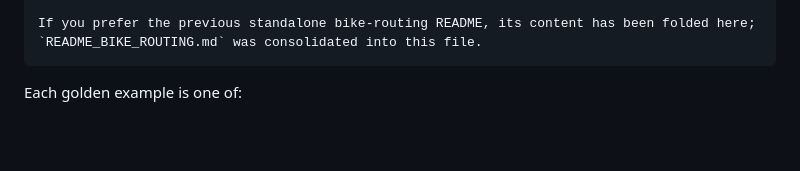
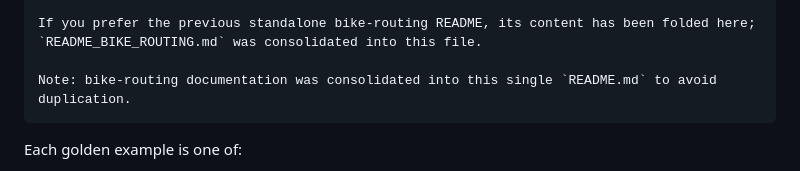
Before and after one commit to SNaveenMathew/real_estate_app_v1, a Markdown page: README.md, the part around the change. Rendered like a GitHub page; blank space fills up the shorter version.

Commit message:
docs: note consolidation of bike-routing README into README.md

````diff
--- a/README.md
+++ b/README.md
@@ -447,6 +447,8 @@ These utility scripts are intended for debugging, data validation, and evaluatio
 - `run_eval.py`: Agent evaluation pipeline (already described above). Runs the golden set examples, scores them, and writes timestamped reports to `eval/reports/`.
 
 If you prefer the previous standalone bike-routing README, its content has been folded here; `README_BIKE_ROUTING.md` was consolidated into this file.
+
+Note: bike-routing documentation was consolidated into this single `README.md` to avoid duplication.
 ```
 
 Each golden example is one of:
````
